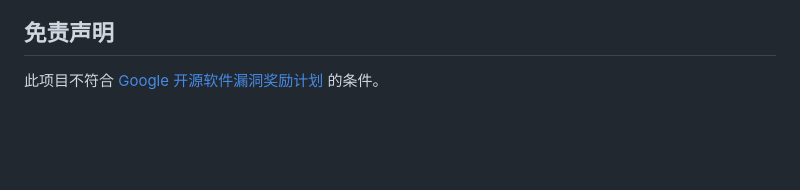
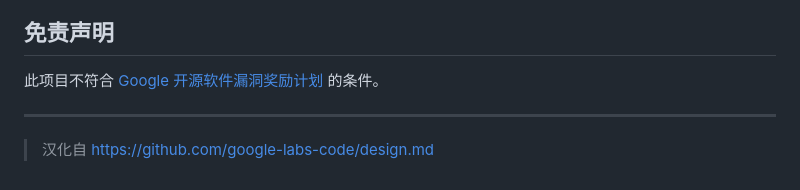
Before and after one commit to bbylw/design.md-cn, a Markdown page: README.md, the part around the change. GitHub-like rendering; blank space fills up the shorter version.

```diff
--- a/README.md
+++ b/README.md
@@ -292,3 +292,7 @@ DESIGN.md 格式当前版本为 `alpha`。规范、令牌模式和 CLI 正在积
 ## 免责声明
 
 此项目不符合 [Google 开源软件漏洞奖励计划](https://bughunters.google.com/open-source-security) 的条件。
+
+---
+
+> 汉化自 [https://github.com/google-labs-code/design.md](https://github.com/google-labs-code/design.md)
```
